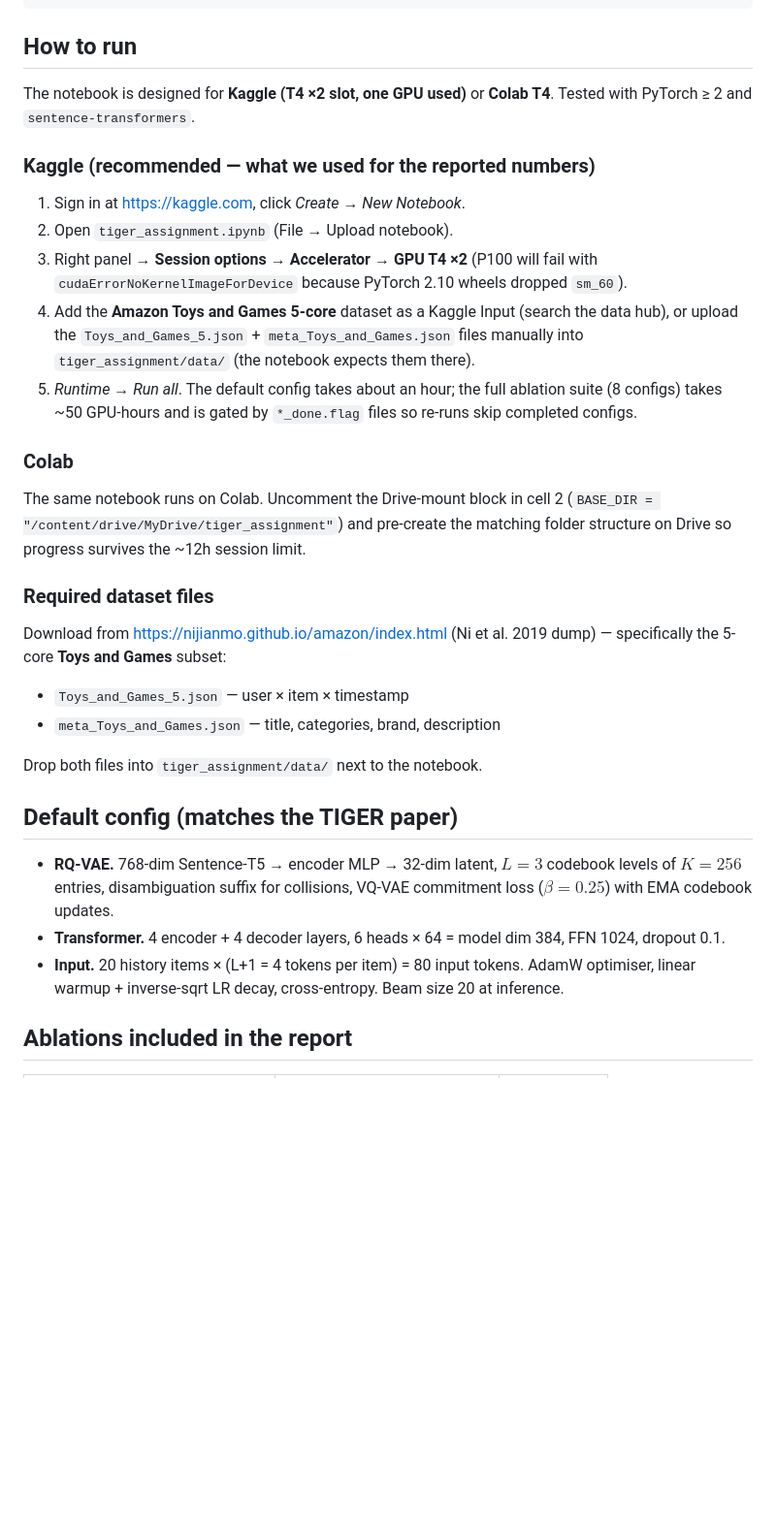
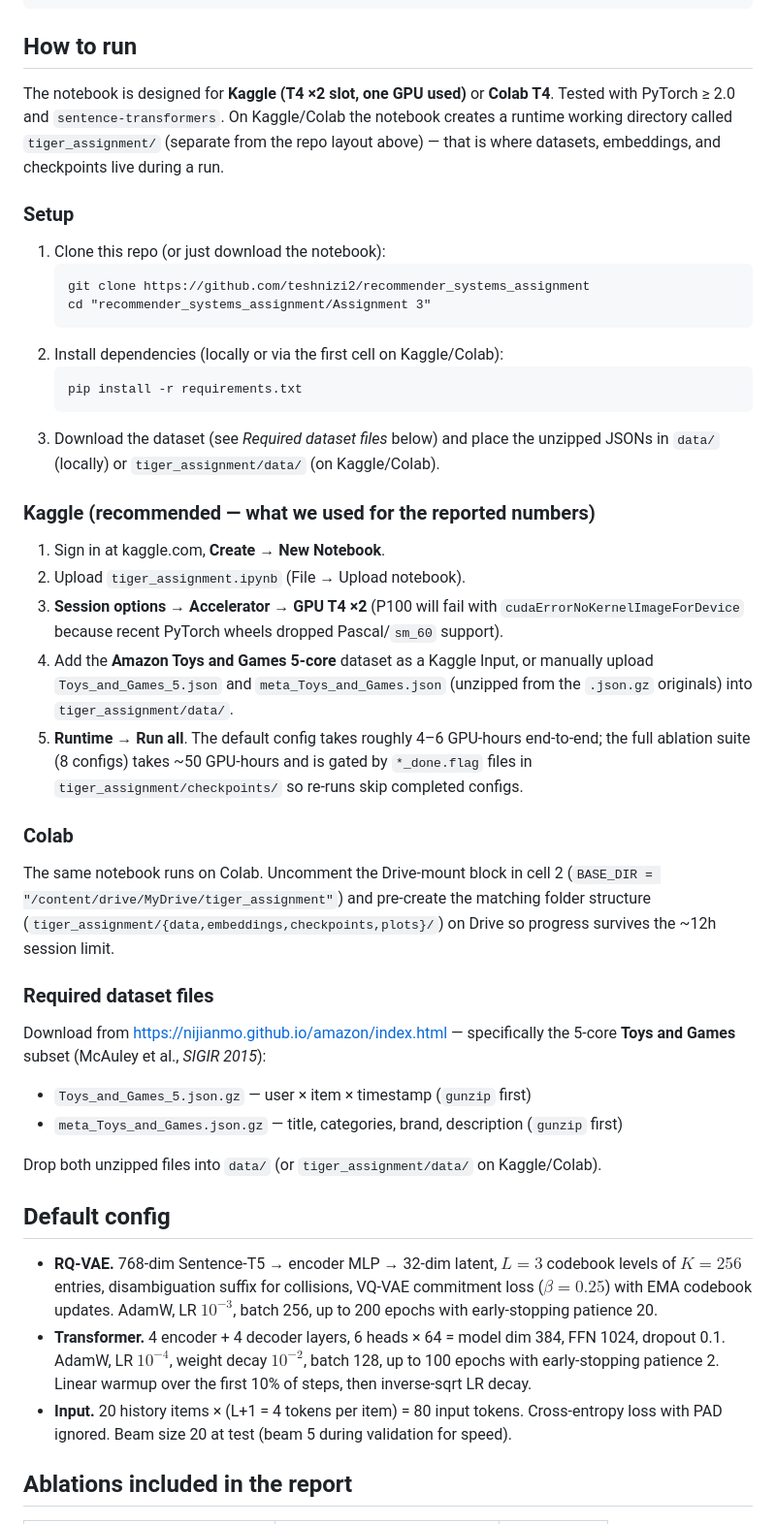
Before and after one commit to teshnizi2/recommender_systems_assignment, a Markdown page: Assignment 3/README.md, the part around one of its changes. Shown at 97% size. Drawn GitHub-style; blank space fills up the shorter version.

````diff
--- a/Assignment 3/README.md
+++ b/Assignment 3/README.md
@@ -41,34 +48,47 @@ Assignment 3/
 
 ## How to run
 
-The notebook is designed for **Kaggle (T4 ×2 slot, one GPU used)** or **Colab T4**. Tested with PyTorch ≥ 2 and `sentence-transformers`.
+The notebook is designed for **Kaggle (T4 ×2 slot, one GPU used)** or **Colab T4**. Tested with PyTorch ≥ 2.0 and `sentence-transformers`. On Kaggle/Colab the notebook creates a runtime working directory called `tiger_assignment/` (separate from the repo layout above) — that is where datasets, embeddings, and checkpoints live during a run.
+
+### Setup
+
+1. Clone this repo (or just download the notebook):
+   ```
+   git clone https://github.com/teshnizi2/recommender_systems_assignment
+   cd "recommender_systems_assignment/Assignment 3"
+   ```
+2. Install dependencies (locally or via the first cell on Kaggle/Colab):
+   ```
+   pip install -r requirements.txt
+   ```
+3. Download the dataset (see *Required dataset files* below) and place the unzipped JSONs in `data/` (locally) or `tiger_assignment/data/` (on Kaggle/Colab).
 
 ### Kaggle (recommended — what we used for the reported numbers)
 
-1. Sign in at <https://kaggle.com>, click *Create → New Notebook*.
-2. Open `tiger_assignment.ipynb` (File → Upload notebook).
-3. Right panel → **Session options → Accelerator → GPU T4 ×2** (P100 will fail with `cudaErrorNoKernelImageForDevice` because PyTorch 2.10 wheels dropped `sm_60`).
-4. Add the **Amazon Toys and Games 5-core** dataset as a Kaggle Input (search the data hub), or upload the `Toys_and_Games_5.json` + `meta_Toys_and_Games.json` files manually into `tiger_assignment/data/` (the notebook expects them there).
-5. *Runtime → Run all*. The default config takes about an hour; the full ablation suite (8 configs) takes ~50 GPU-hours and is gated by `*_done.flag` files so re-runs skip completed configs.
+1. Sign in at kaggle.com, **Create → New Notebook**.
+2. Upload `tiger_assignment.ipynb` (File → Upload notebook).
+3. **Session options → Accelerator → GPU T4 ×2** (P100 will fail with `cudaErrorNoKernelImageForDevice` because recent PyTorch wheels dropped Pascal/`sm_60` support).
+4. Add the **Amazon Toys and Games 5-core** dataset as a Kaggle Input, or manually upload `Toys_and_Games_5.json` and `meta_Toys_and_Games.json` (unzipped from the `.json.gz` originals) into `tiger_assignment/data/`.
+5. **Runtime → Run all**. The default config takes roughly 4–6 GPU-hours end-to-end; the full ablation suite (8 configs) takes ~50 GPU-hours and is gated by `*_done.flag` files in `tiger_assignment/checkpoints/` so re-runs skip completed configs.
 
 ### Colab
 
-The same notebook runs on Colab. Uncomment the Drive-mount block in cell 2 (`BASE_DIR = "/content/drive/MyDrive/tiger_assignment"`) and pre-create the matching folder structure on Drive so progress survives the ~12h session limit.
+The same notebook runs on Colab. Uncomment the Drive-mount block in cell 2 (`BASE_DIR = "/content/drive/MyDrive/tiger_assignment"`) and pre-create the matching folder structure (`tiger_assignment/{data,embeddings,checkpoints,plots}/`) on Drive so progress survives the ~12h session limit.
 
 ### Required dataset files
 
-Download from <https://nijianmo.github.io/amazon/index.html> (Ni et al. 2019 dump) — specifically the 5-core **Toys and Games** subset:
+Download from <https://nijianmo.github.io/amazon/index.html> — specifically the 5-core **Toys and Games** subset (McAuley et al., *SIGIR 2015*):
 
-- `Toys_and_Games_5.json` — user × item × timestamp
-- `meta_Toys_and_Games.json` — title, categories, brand, description
+- `Toys_and_Games_5.json.gz` — user × item × timestamp (`gunzip` first)
+- `meta_Toys_and_Games.json.gz` — title, categories, brand, description (`gunzip` first)
 
-Drop both files into `tiger_assignment/data/` next to the notebook.
+Drop both unzipped files into `data/` (or `tiger_assignment/data/` on Kaggle/Colab).
 
-## Default config (matches the TIGER paper)
+## Default config
 
-- **RQ-VAE.** 768-dim Sentence-T5 → encoder MLP → 32-dim latent, $L{=}3$ codebook levels of $K{=}256$ entries, disambiguation suffix for collisions, VQ-VAE commitment loss ($\beta{=}0.25$) with EMA codebook updates.
-- **Transformer.** 4 encoder + 4 decoder layers, 6 heads × 64 = model dim 384, FFN 1024, dropout 0.1.
-- **Input.** 20 history items × (L+1 = 4 tokens per item) = 80 input tokens. AdamW optimiser, linear warmup + inverse-sqrt LR decay, cross-entropy. Beam size 20 at inference.
+- **RQ-VAE.** 768-dim Sentence-T5 → encoder MLP → 32-dim latent, $L{=}3$ codebook levels of $K{=}256$ entries, disambiguation suffix for collisions, VQ-VAE commitment loss ($\beta{=}0.25$) with EMA codebook updates. AdamW, LR $10^{-3}$, batch 256, up to 200 epochs with early-stopping patience 20.
+- **Transformer.** 4 encoder + 4 decoder layers, 6 heads × 64 = model dim 384, FFN 1024, dropout 0.1. AdamW, LR $10^{-4}$, weight decay $10^{-2}$, batch 128, up to 100 epochs with early-stopping patience 2. Linear warmup over the first 10% of steps, then inverse-sqrt LR decay.
+- **Input.** 20 history items × (L+1 = 4 tokens per item) = 80 input tokens. Cross-entropy loss with PAD ignored. Beam size 20 at test (beam 5 during validation for speed).
 
 ## Ablations included in the report
 
````
Also changed, not shown: other parts of Assignment 3/README.md (+31 -22 lines).
